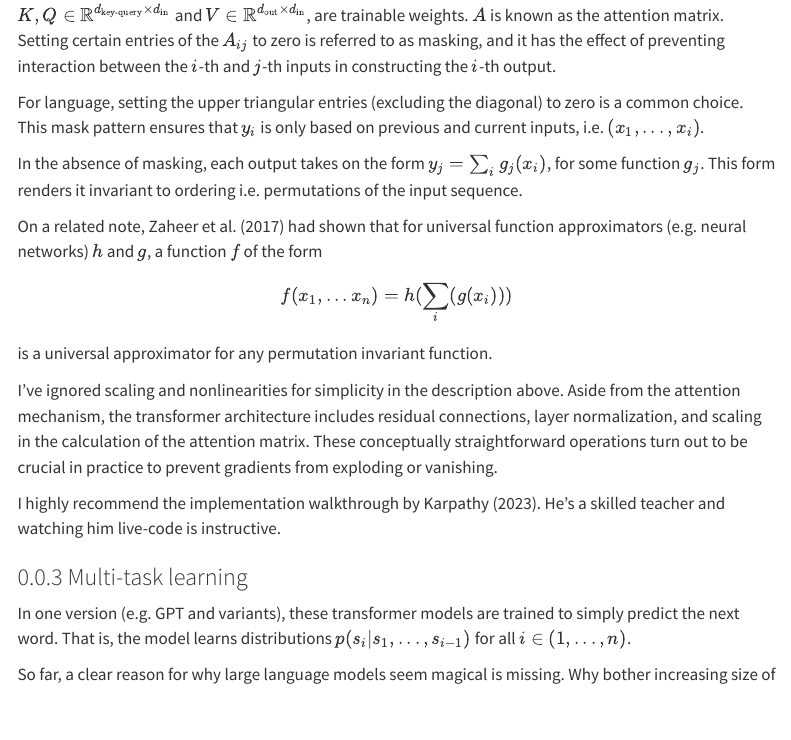
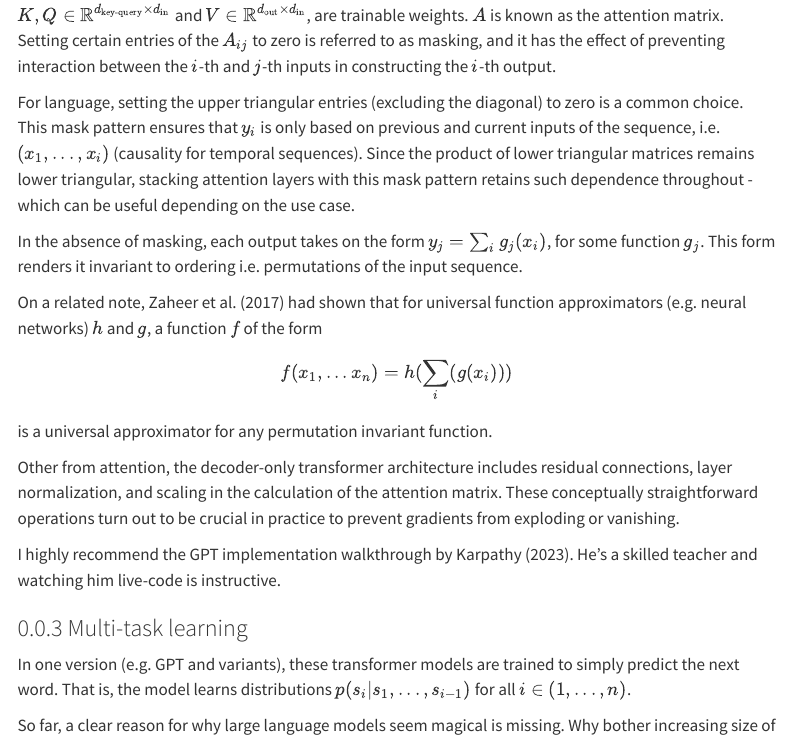
Before and after one commit to rhngla/notes, a Quarto document (qdocs/posts/transformers.qmd): the page in a window 1100 px wide, from 1430 px down. Rendered offline with R 4.5, knitr and Pandoc in place of Quarto, with nearby package versions; menus at the side of the page are left out.

Commit message:
transformer for X

```diff
--- a/qdocs/posts/transformers.qmd
+++ b/qdocs/posts/transformers.qmd
@@ -68,7 +68,7 @@ $$
 
 $K, Q \in \mathbb{R}^{d_\textrm{key-query} \times d_{\textrm{in}}}$ and $V \in \mathbb{R}^{d_\textrm{out} \times d_{\textrm{in}}}$, are trainable weights. $A$ is known as the attention matrix. Setting certain entries of the $A_{ij}$ to zero is referred to as masking, and it has the effect of preventing interaction between the $i$-th and $j$-th inputs in constructing the $i$-th output.
 
-For language, setting the upper triangular entries (excluding the diagonal) to zero is a common choice. This mask pattern ensures that $y_i$ is only based on previous and current inputs, i.e. $(x_1, ..., x_{i})$.
+For language, setting the upper triangular entries (excluding the diagonal) to zero is a common choice. This mask pattern ensures that $y_i$ is only based on previous and current inputs of the sequence, i.e. $(x_1, ..., x_{i})$ (causality for temporal sequences). Since the product of lower triangular matrices remains lower triangular, stacking attention layers with this mask pattern retains such dependence throughout - which can be useful depending on the use case.
 
 In the absence of masking, each output takes on the form $y_j  = \sum_i{g_j(x_i)}$, for some function $g_j$. This form renders it invariant to ordering i.e. permutations of the input sequence.
 
@@ -76,10 +76,11 @@ In the absence of masking, each output takes on the form $y_j  = \sum_i{g_j(x_i)
 On a related note, @zaheer2017deep had shown that for universal function approximators (e.g. neural networks) $h$ and $g$, a function $f$ of the form $$f(x_1, ... x_n) = h(\sum_i(g(x_i)))$$ is a universal approximator for any permutation invariant function.
 :::
 
-I've ignored scaling and nonlinearities for simplicity in the description above. Aside from the attention mechanism, the transformer architecture includes residual connections, layer normalization, and scaling in the calculation of the attention matrix. These conceptually straightforward operations turn out to be crucial in practice to prevent gradients from exploding or vanishing.
+
+Other from attention, the decoder-only transformer architecture includes residual connections, layer normalization, and scaling in the calculation of the attention matrix. These conceptually straightforward operations turn out to be crucial in practice to prevent gradients from exploding or vanishing.
 
 ::: {.column-margin}
-I highly recommend the implementation walkthrough by Karpathy [-@karpathy2023llm]. He's a skilled teacher and watching him live-code is instructive.
+I highly recommend the GPT implementation walkthrough by Karpathy [-@karpathy2023llm]. He's a skilled teacher and watching him live-code is instructive.
 :::
 
 ### Multi-task learning
```
Also changed, not shown: docs/search.json, 2 other files.
